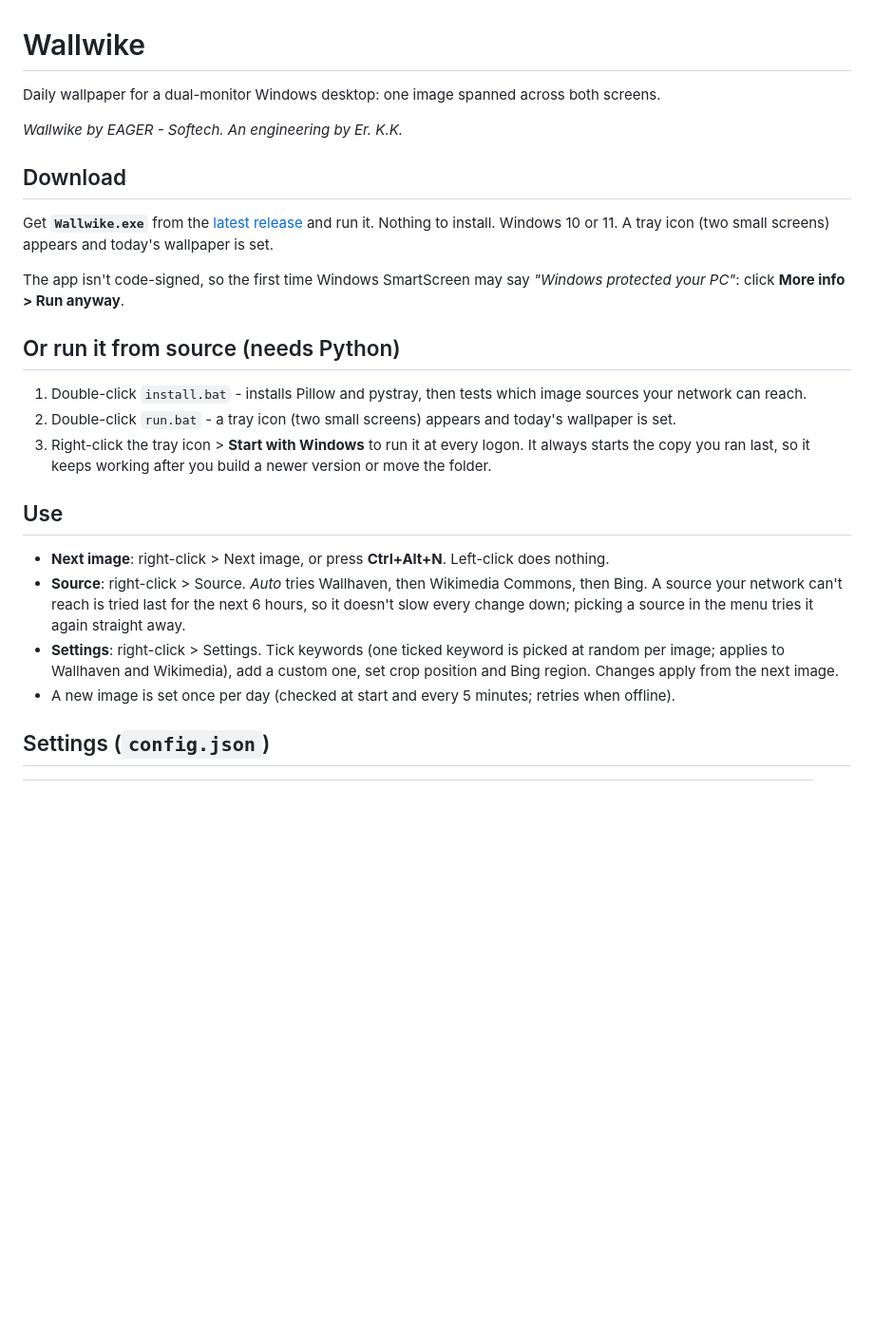
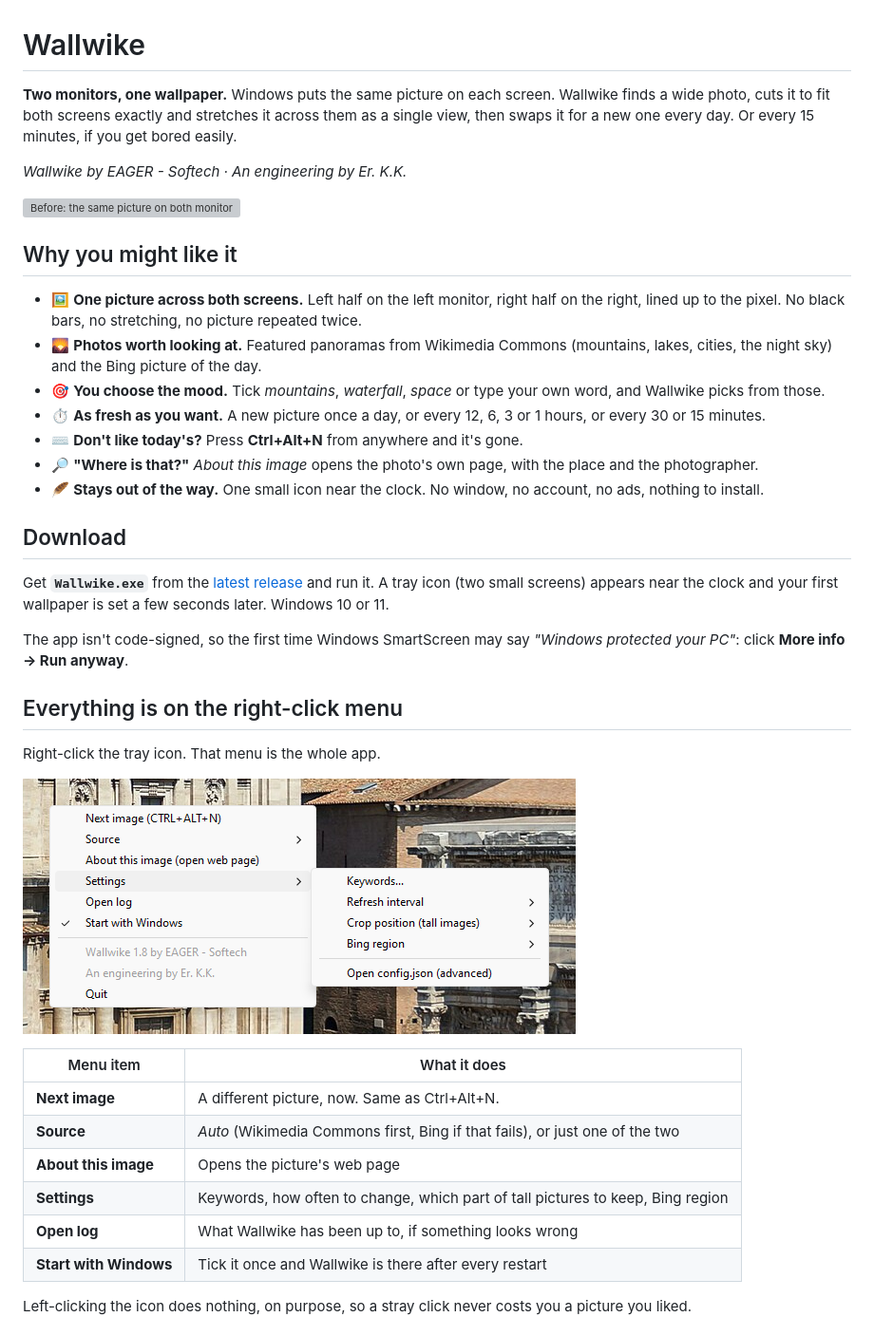
Before and after one commit to kirupakaran-k/Wallwike, a Markdown page: README.md, the part around one of its changes. Shown at 95% size. Drawn GitHub-style; pictures changed too: docs/screenshots/tray-menu.png (added); blank space fills up the shorter version; grey boxes are pictures that could not be loaded.

Commit message:
Wallwike 1.8: Wallhaven and NASA removed, new README
Co-Authored-By: Claude Fable 5.2 <noreply@anthropic.com>

```diff
--- a/README.md
+++ b/README.md
@@ -1,31 +1,53 @@
 # Wallwike
 
-Daily wallpaper for a dual-monitor Windows desktop: one image spanned across both screens.
+**Two monitors, one wallpaper.** Windows puts the same picture on each screen. Wallwike finds a
+wide photo, cuts it to fit both screens exactly and stretches it across them as a single view,
+then swaps it for a new one every day. Or every 15 minutes, if you get bored easily.
 
-*Wallwike by EAGER - Softech. An engineering by Er. K.K.*
+*Wallwike by EAGER - Softech · An engineering by Er. K.K.*
+
+![Before: the same picture on both monitors. With Wallwike: one wide picture across both.](docs/screenshots/span.png)
+
+## Why you might like it
+
+- 🖼️ **One picture across both screens.** Left half on the left monitor, right half on the right,
+  lined up to the pixel. No black bars, no stretching, no picture repeated twice.
+- 🌄 **Photos worth looking at.** Featured panoramas from Wikimedia Commons (mountains, lakes,
+  cities, the night sky) and the Bing picture of the day.
+- 🎯 **You choose the mood.** Tick *mountains*, *waterfall*, *space* or type your own word, and
+  Wallwike picks from those.
+- ⏱️ **As fresh as you want.** A new picture once a day, or every 12, 6, 3 or 1 hours, or every
+  30 or 15 minutes.
+- ⌨️ **Don't like today's?** Press **Ctrl+Alt+N** from anywhere and it's gone.
+- 🔎 **"Where is that?"** *About this image* opens the photo's own page, with the place and the
+  photographer.
+- 🪶 **Stays out of the way.** One small icon near the clock. No window, no account, no ads,
+  nothing to install.
 
 ## Download
+
 Get **`Wallwike.exe`** from the [latest release](https://github.com/kirupakaran-k/Wallwike/releases/latest)
-and run it. Nothing to install. Windows 10 or 11. A tray icon (two small screens) appears and
-today's wallpaper is set.
+and run it. A tray icon (two small screens) appears near the clock and your first wallpaper
+is set a few seconds later. Windows 10 or 11.
 
 The app isn't code-signed, so the first time Windows SmartScreen may say *"Windows protected
-your PC"*: click **More info > Run anyway**.
+your PC"*: click **More info → Run anyway**.
 
-## Or run it from source (needs Python)
-1. Double-click `install.bat` - installs Pillow and pystray, then tests which image sources your network can reach.
-2. Double-click `run.bat` - a tray icon (two small screens) appears and today's wallpaper is set.
-3. Right-click the tray icon > **Start with Windows** to run it at every logon. It always starts
-   the copy you ran last, so it keeps working after you build a newer version or move the folder.
+## Everything is on the right-click menu
 
-## Use
-- **Next image**: right-click > Next image, or press **Ctrl+Alt+N**. Left-click does nothing.
-- **Source**: right-click > Source. *Auto* tries Wallhaven, then Wikimedia Commons, then Bing.
-  A source your network can't reach is tried last for the next 6 hours, so it doesn't slow every
-  change down; picking a source in the menu tries it again straight away.
-- **Settings**: right-click > Settings. Tick keywords (one ticked keyword is picked at random per
-  image; applies to Wallhaven and Wikimedia), add a custom one, set crop position and Bing region.
-  Changes apply from the next image.
-- A new image is set once per day (checked at start and every 5 minutes; retries when offline).
+Right-click the tray icon. That menu is the whole app.
 
-## Settings (`config.json`)
+![Wallwike's tray menu with the Settings submenu open](docs/screenshots/tray-menu.png)
+
+| Menu item | What it does |
+|---|---|
+| **Next image** | A different picture, now. Same as Ctrl+Alt+N. |
+| **Source** | *Auto* (Wikimedia Commons first, Bing if that fails), or just one of the two |
+| **About this image** | Opens the picture's web page |
+| **Settings** | Keywords, how often to change, which part of tall pictures to keep, Bing region |
+| **Open log** | What Wallwike has been up to, if something looks wrong |
+| **Start with Windows** | Tick it once and Wallwike is there after every restart |
+
+Left-clicking the icon does nothing, on purpose, so a stray click never costs you a picture
+you liked.
+
```
Also changed, not shown: other parts of README.md (+71 -24 lines), CHANGELOG.md (+3 -0 lines), docs/screenshots/keywords.png (added), 3 other files.
